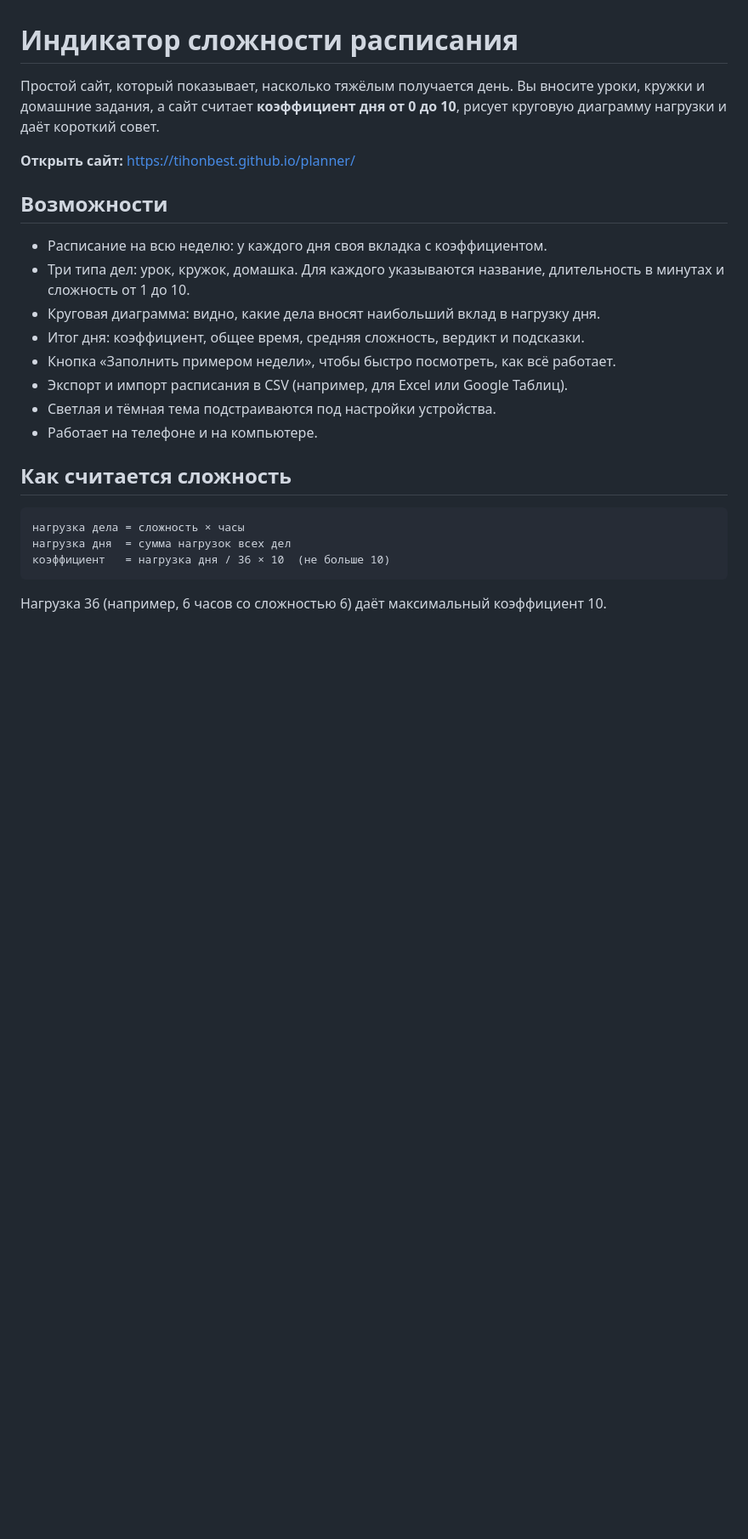
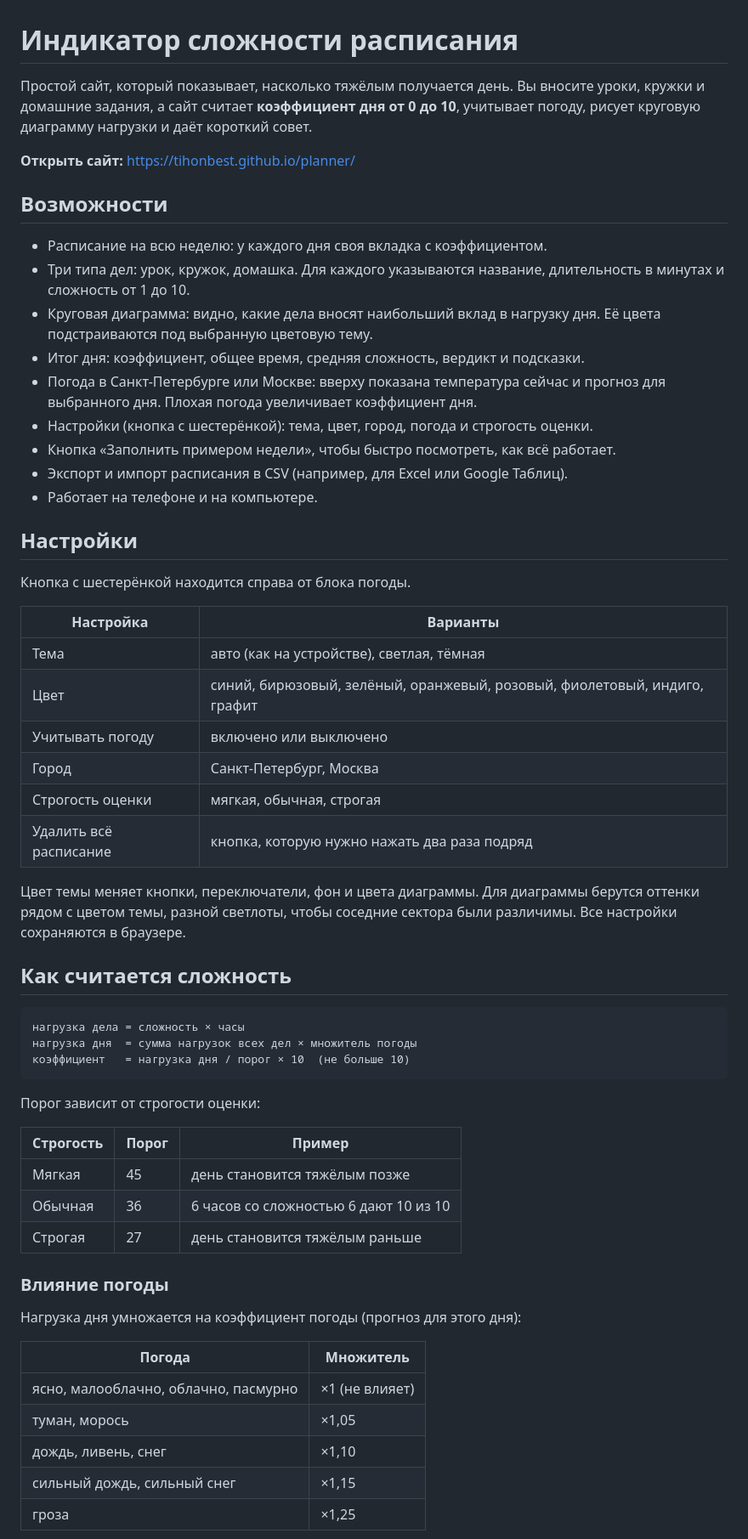
Before and after one commit to tihonbest/planner, a Markdown page: README.md, the part around one of its changes. Shown at 85% size. GitHub-like rendering; blank space fills up the shorter version.

````diff
--- a/README.md
+++ b/README.md
@@ -1,6 +1,6 @@
 # Индикатор сложности расписания
 
-Простой сайт, который показывает, насколько тяжёлым получается день. Вы вносите уроки, кружки и домашние задания, а сайт считает **коэффициент дня от 0 до 10**, рисует круговую диаграмму нагрузки и даёт короткий совет.
+Простой сайт, который показывает, насколько тяжёлым получается день. Вы вносите уроки, кружки и домашние задания, а сайт считает **коэффициент дня от 0 до 10**, учитывает погоду, рисует круговую диаграмму нагрузки и даёт короткий совет.
 
 **Открыть сайт:** https://tihonbest.github.io/planner/
 
@@ -8,19 +8,54 @@
 
 - Расписание на всю неделю: у каждого дня своя вкладка с коэффициентом.
 - Три типа дел: урок, кружок, домашка. Для каждого указываются название, длительность в минутах и сложность от 1 до 10.
-- Круговая диаграмма: видно, какие дела вносят наибольший вклад в нагрузку дня.
+- Круговая диаграмма: видно, какие дела вносят наибольший вклад в нагрузку дня. Её цвета подстраиваются под выбранную цветовую тему.
 - Итог дня: коэффициент, общее время, средняя сложность, вердикт и подсказки.
+- Погода в Санкт-Петербурге или Москве: вверху показана температура сейчас и прогноз для выбранного дня. Плохая погода увеличивает коэффициент дня.
+- Настройки (кнопка с шестерёнкой): тема, цвет, город, погода и строгость оценки.
 - Кнопка «Заполнить примером недели», чтобы быстро посмотреть, как всё работает.
 - Экспорт и импорт расписания в CSV (например, для Excel или Google Таблиц).
-- Светлая и тёмная тема подстраиваются под настройки устройства.
 - Работает на телефоне и на компьютере.
+
+## Настройки
+
+Кнопка с шестерёнкой находится справа от блока погоды.
+
+| Настройка | Варианты |
+|---|---|
+| Тема | авто (как на устройстве), светлая, тёмная |
+| Цвет | синий, бирюзовый, зелёный, оранжевый, розовый, фиолетовый, индиго, графит |
+| Учитывать погоду | включено или выключено |
+| Город | Санкт-Петербург, Москва |
+| Строгость оценки | мягкая, обычная, строгая |
+| Удалить всё расписание | кнопка, которую нужно нажать два раза подряд |
+
+Цвет темы меняет кнопки, переключатели, фон и цвета диаграммы. Для диаграммы берутся оттенки рядом с цветом темы, разной светлоты, чтобы соседние сектора были различимы. Все настройки сохраняются в браузере.
 
 ## Как считается сложность
 
 ```
 нагрузка дела = сложность × часы
-нагрузка дня  = сумма нагрузок всех дел
-коэффициент   = нагрузка дня / 36 × 10  (не больше 10)
+нагрузка дня  = сумма нагрузок всех дел × множитель погоды
+коэффициент   = нагрузка дня / порог × 10  (не больше 10)
 ```
 
-Нагрузка 36 (например, 6 часов со сложностью 6) даёт максимальный коэффициент 10.
+Порог зависит от строгости оценки:
+
+| Строгость | Порог | Пример |
+|---|---|---|
+| Мягкая | 45 | день становится тяжёлым позже |
+| Обычная | 36 | 6 часов со сложностью 6 дают 10 из 10 |
+| Строгая | 27 | день становится тяжёлым раньше |
+
+### Влияние погоды
+
+Нагрузка дня умножается на коэффициент погоды (прогноз для этого дня):
+
+| Погода | Множитель |
+|---|---|
+| ясно, малооблачно, облачно, пасмурно | ×1 (не влияет) |
+| туман, морось | ×1,05 |
+| дождь, ливень, снег | ×1,10 |
+| сильный дождь, сильный снег | ×1,15 |
+| гроза | ×1,25 |
+
````
Also changed, not shown: other parts of README.md (+25 -5 lines).
